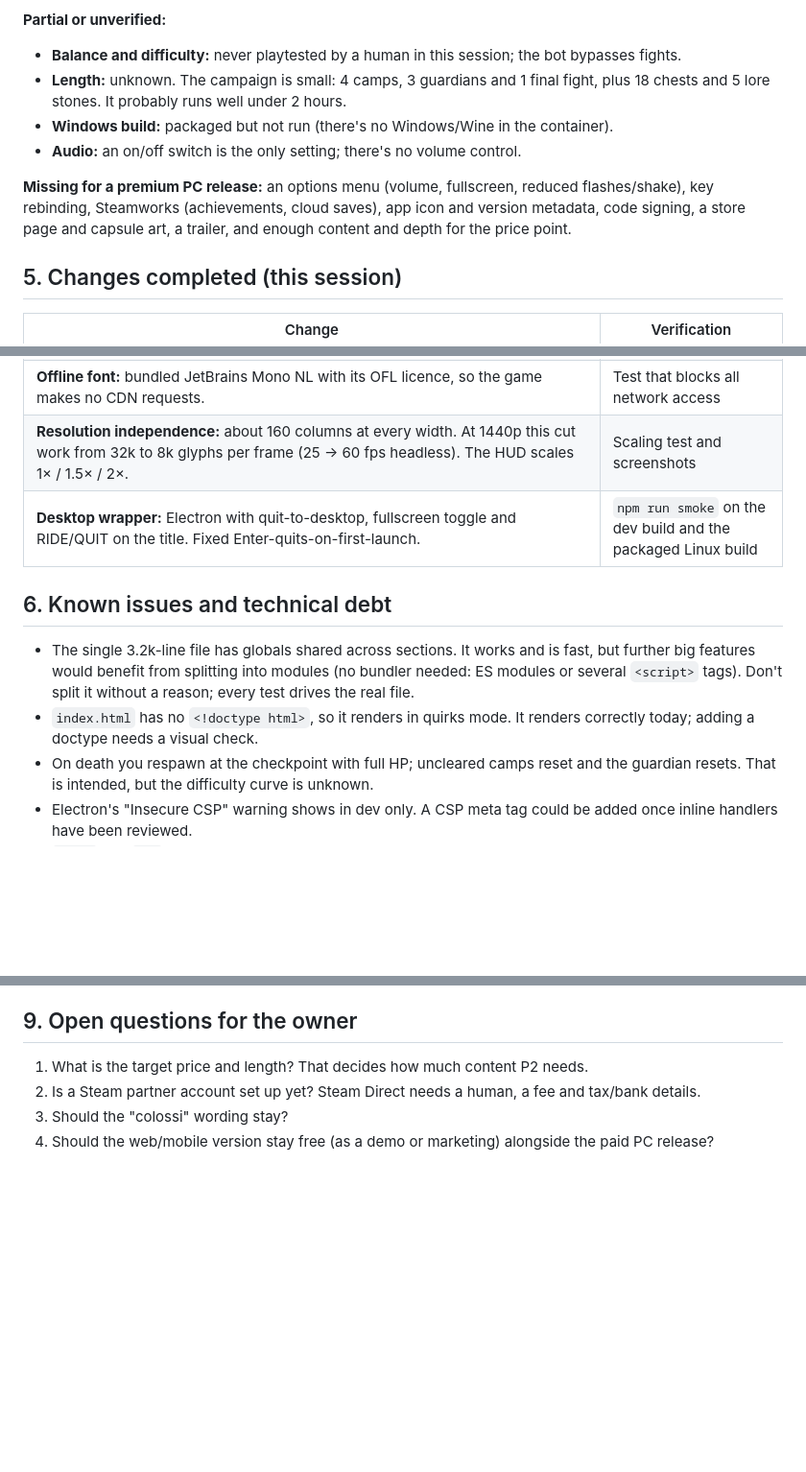
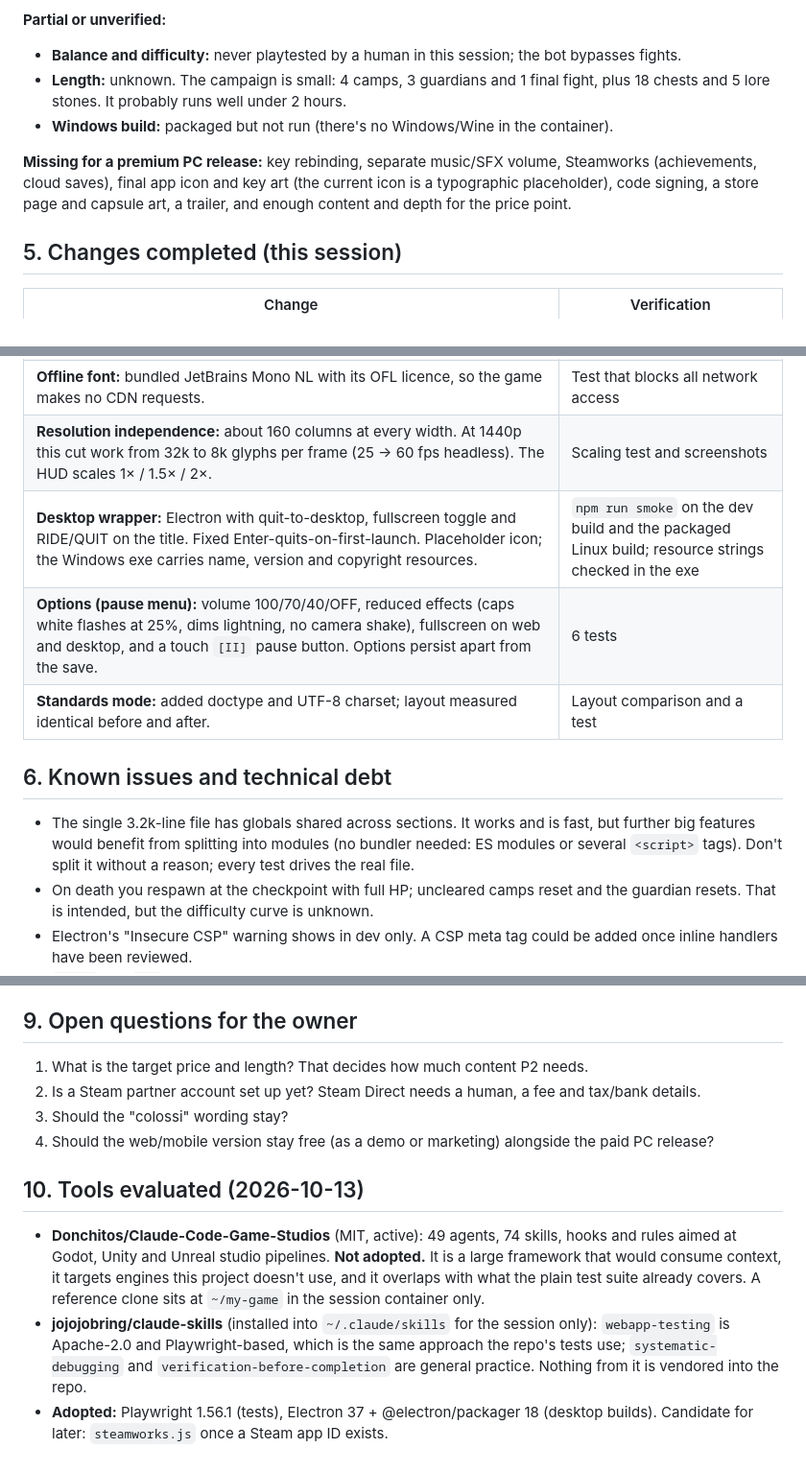
Before and after one commit to alonewman/last-rider, a Markdown page: docs/PRODUCTION_STATUS.md, 3 parts joined by grey strips. Shown at 96% size. Rendered like a GitHub page; blank space fills up the shorter version.

Commit message:
docs: status update (options, icon, doctype, tool evaluation)
Co-Authored-By: Claude Opus 5.5 <noreply@anthropic.com>
Claude-Session: https://claude.ai/code/session_0193hra42cMdrh25omHG6BVm

```diff
--- a/docs/PRODUCTION_STATUS.md
+++ b/docs/PRODUCTION_STATUS.md
@@ -49,9 +49,8 @@ The state machine lives in `GM.state`: `title | intro | play | pause | map | tal
 - **Balance and difficulty:** never playtested by a human in this session; the bot bypasses fights.
 - **Length:** unknown. The campaign is small: 4 camps, 3 guardians and 1 final fight, plus 18 chests and 5 lore stones. It probably runs well under 2 hours.
 - **Windows build:** packaged but not run (there's no Windows/Wine in the container).
-- **Audio:** an on/off switch is the only setting; there's no volume control.
 
-**Missing for a premium PC release:** an options menu (volume, fullscreen, reduced flashes/shake), key rebinding, Steamworks (achievements, cloud saves), app icon and version metadata, code signing, a store page and capsule art, a trailer, and enough content and depth for the price point.
+**Missing for a premium PC release:** key rebinding, separate music/SFX volume, Steamworks (achievements, cloud saves), final app icon and key art (the current icon is a typographic placeholder), code signing, a store page and capsule art, a trailer, and enough content and depth for the price point.
 
 ## 5. Changes completed (this session)
 
@@ -61,12 +60,13 @@ The state machine lives in `GM.state`: `title | intro | play | pause | map | tal
 | **PC input:** ESC/P pause with a true sim freeze and audio suspend; focus loss pauses and releases held keys; keyboard menus (the ending choice was mouse-only, so keyboard players could not finish); standard gamepad support; device-specific hints. | 8 tests incl. a mocked gamepad and a mobile touch regression |
 | **Offline font:** bundled JetBrains Mono NL with its OFL licence, so the game makes no CDN requests. | Test that blocks all network access |
 | **Resolution independence:** about 160 columns at every width. At 1440p this cut work from 32k to 8k glyphs per frame (25 → 60 fps headless). The HUD scales 1× / 1.5× / 2×. | Scaling test and screenshots |
-| **Desktop wrapper:** Electron with quit-to-desktop, fullscreen toggle and RIDE/QUIT on the title. Fixed Enter-quits-on-first-launch. | `npm run smoke` on the dev build and the packaged Linux build |
+| **Desktop wrapper:** Electron with quit-to-desktop, fullscreen toggle and RIDE/QUIT on the title. Fixed Enter-quits-on-first-launch. Placeholder icon; the Windows exe carries name, version and copyright resources. | `npm run smoke` on the dev build and the packaged Linux build; resource strings checked in the exe |
+| **Options (pause menu):** volume 100/70/40/OFF, reduced effects (caps white flashes at 25%, dims lightning, no camera shake), fullscreen on web and desktop, and a touch `[II]` pause button. Options persist apart from the save. | 6 tests |
+| **Standards mode:** added doctype and UTF-8 charset; layout measured identical before and after. | Layout comparison and a test |
 
 ## 6. Known issues and technical debt
 
 - The single 3.2k-line file has globals shared across sections. It works and is fast, but further big features would benefit from splitting into modules (no bundler needed: ES modules or several `<script>` tags). Don't split it without a reason; every test drives the real file.
-- `index.html` has no `<!doctype html>`, so it renders in quirks mode. It renders correctly today; adding a doctype needs a visual check.
 - On death you respawn at the checkpoint with full HP; uncleared camps reset and the guardian resets. That is intended, but the difficulty curve is unknown.
 - Electron's "Insecure CSP" warning shows in dev only. A CSP meta tag could be added once inline handlers have been reviewed.
 - `GM.vm` and `spd` units are not documented anywhere; balance values are scattered as literals.
@@ -100,3 +99,9 @@ The state machine lives in `GM.state`: `title | intro | play | pause | map | tal
 2. Is a Steam partner account set up yet? Steam Direct needs a human, a fee and tax/bank details.
 3. Should the "colossi" wording stay?
 4. Should the web/mobile version stay free (as a demo or marketing) alongside the paid PC release?
+
+## 10. Tools evaluated (2026-10-13)
+
+- **Donchitos/Claude-Code-Game-Studios** (MIT, active): 49 agents, 74 skills, hooks and rules aimed at Godot, Unity and Unreal studio pipelines. **Not adopted.** It is a large framework that would consume context, it targets engines this project doesn't use, and it overlaps with what the plain test suite already covers. A reference clone sits at `~/my-game` in the session container only.
+- **jojojobring/claude-skills** (installed into `~/.claude/skills` for the session only): `webapp-testing` is Apache-2.0 and Playwright-based, which is the same approach the repo's tests use; `systematic-debugging` and `verification-before-completion` are general practice. Nothing from it is vendored into the repo.
+- **Adopted:** Playwright 1.56.1 (tests), Electron 37 + @electron/packager 18 (desktop builds). Candidate for later: `steamworks.js` once a Steam app ID exists.
```
Also changed, not shown: other parts of docs/PRODUCTION_STATUS.md (+2 -3 lines).
